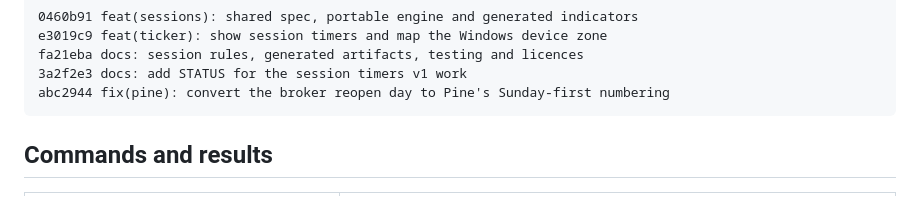
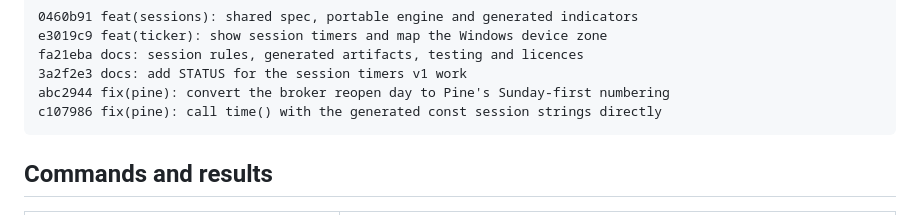
Before and after one commit to mariyaholic/mh-ticker, a Markdown page: STATUS.md, the part around the change. Rendered like a GitHub page.

Commit message:
docs: finalize STATUS commit list

````diff
--- a/STATUS.md
+++ b/STATUS.md
@@ -33,6 +33,7 @@ e3019c9 feat(ticker): show session timers and map the Windows device zone
 fa21eba docs: session rules, generated artifacts, testing and licences
 3a2f2e3 docs: add STATUS for the session timers v1 work
 abc2944 fix(pine): convert the broker reopen day to Pine's Sunday-first numbering
+c107986 fix(pine): call time() with the generated const session strings directly
 ```
 
 ## Commands and results
````
